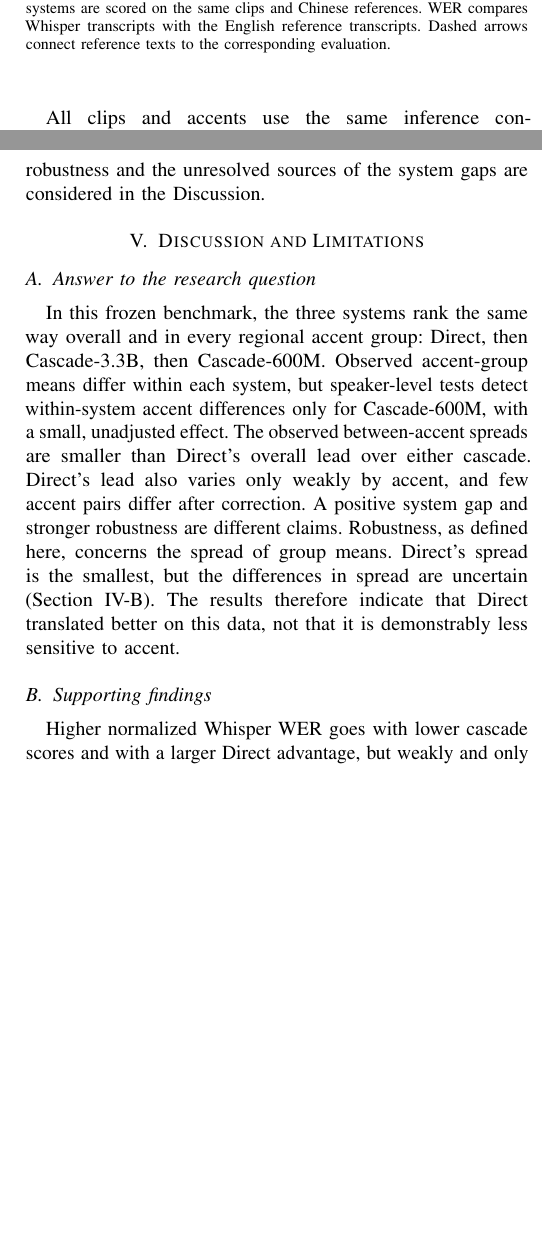
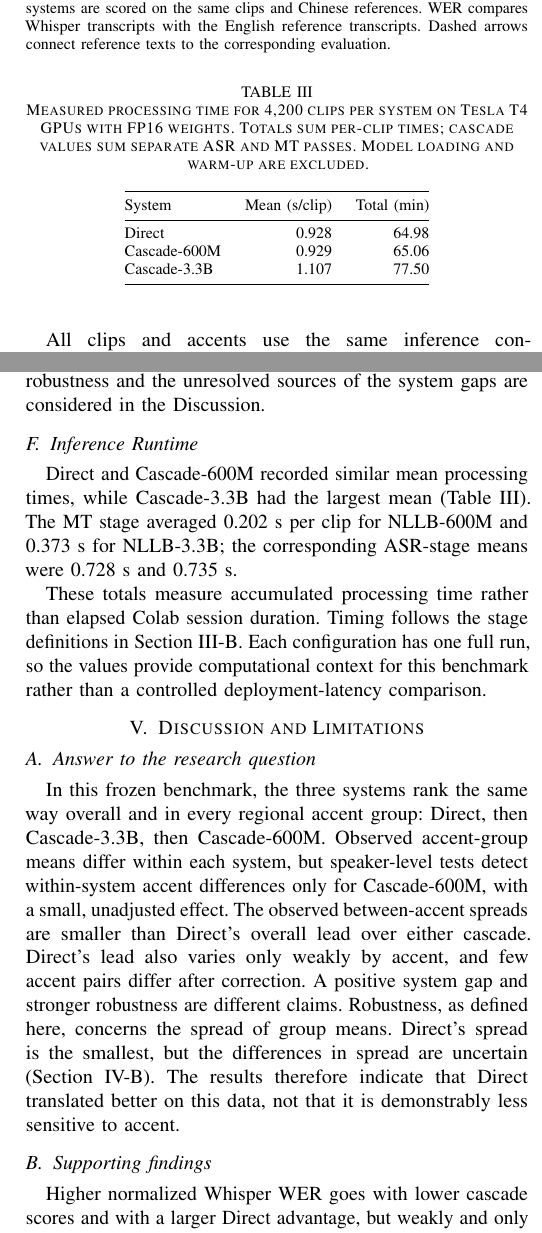
Before and after one commit to Nlhmmh/cs760-accent-st-robustness-ml-research, a LaTeX paper (research_report/latex/main.tex, which reads research_report/latex/sections/method_systems_nathan.tex, research_report/latex/sections/results_runtime_nathan.tex): two parts of the columns of pages 4 and 10 of 12, joined at a grey line, cut so that both start at the same text, the shorter picture padded with empty space. Compiled offline with pdfLaTeX.

Commit message:
feat: add inference table for nathan part

```diff
--- a/research_report/latex/main.tex
+++ b/research_report/latex/main.tex
@@ -87,6 +87,7 @@ jmay830@aucklanduni.ac.nz}
 \input{sections/results_diagnostics_nathan}
 \input{sections/results_diagnostics_arizona}
 \input{sections/results_synthesis_jidni}
+\input{sections/results_runtime_nathan}
 
 \input{sections/discussion_nathan}
 \input{sections/conclusion_nathan}
--- a/research_report/latex/sections/method_systems_nathan.tex
+++ b/research_report/latex/sections/method_systems_nathan.tex
@@ -79,6 +79,24 @@ connect reference texts to the corresponding evaluation.}
 \label{fig:systems}
 \end{figure}
 
+\begin{table}[!t]
+\caption{Measured processing time for 4,200 clips per system on Tesla T4 GPUs
+with FP16 weights. Totals sum per-clip times; cascade values sum separate ASR
+and MT passes. Model loading and warm-up are excluded.}
+\label{tab:runtime}
+\centering
+\footnotesize
+\begin{tabular}{@{}lrr@{}}
+\toprule
+System & Mean (s/clip) & Total (min) \\
+\midrule
+Direct       & 0.928 & 64.98 \\
+Cascade-600M & 0.929 & 65.06 \\
+Cascade-3.3B & 1.107 & 77.50 \\
+\bottomrule
+\end{tabular}
+\end{table}
+
 All clips and accents use the same inference controls: seed 760, greedy
 generation with \texttt{num\_beams=1}, \texttt{do\_sample=False} and
 \texttt{max\_new\_tokens=256}. Audio channels are averaged to mono and resampled
--- /dev/null
+++ b/research_report/latex/sections/results_runtime_nathan.tex
@@ -0,0 +1,14 @@
+% OWNER: Nathan. Aggregates verified against all three archived runtime CSVs.
+\subsection{Inference Runtime}
+\label{sec:runtime-results}
+
+Direct and Cascade-600M recorded similar mean processing times, while
+Cascade-3.3B had the largest mean (Table~\ref{tab:runtime}). The MT stage
+averaged 0.202~s per clip for NLLB-600M and 0.373~s for NLLB-3.3B; the
+corresponding ASR-stage means were 0.728~s and 0.735~s.
+
+These totals measure accumulated processing time rather than elapsed Colab
+session duration. Timing follows the stage definitions in
+Section~\ref{sec:systems}. Each configuration has one full run, so the values
+provide computational context for this benchmark rather than a controlled
+deployment-latency comparison.
```
Also changed, not shown: research_report/latex/sections/abstract.tex (+3 -3 lines), research_report/latex/sections/results.tex (+1 -0 lines), research_report/rubric_review.md (+16 -16 lines), research_report/latex/README.md, research_report/latex/sections/method_systems_nathan.tex (8 more changed lines).
